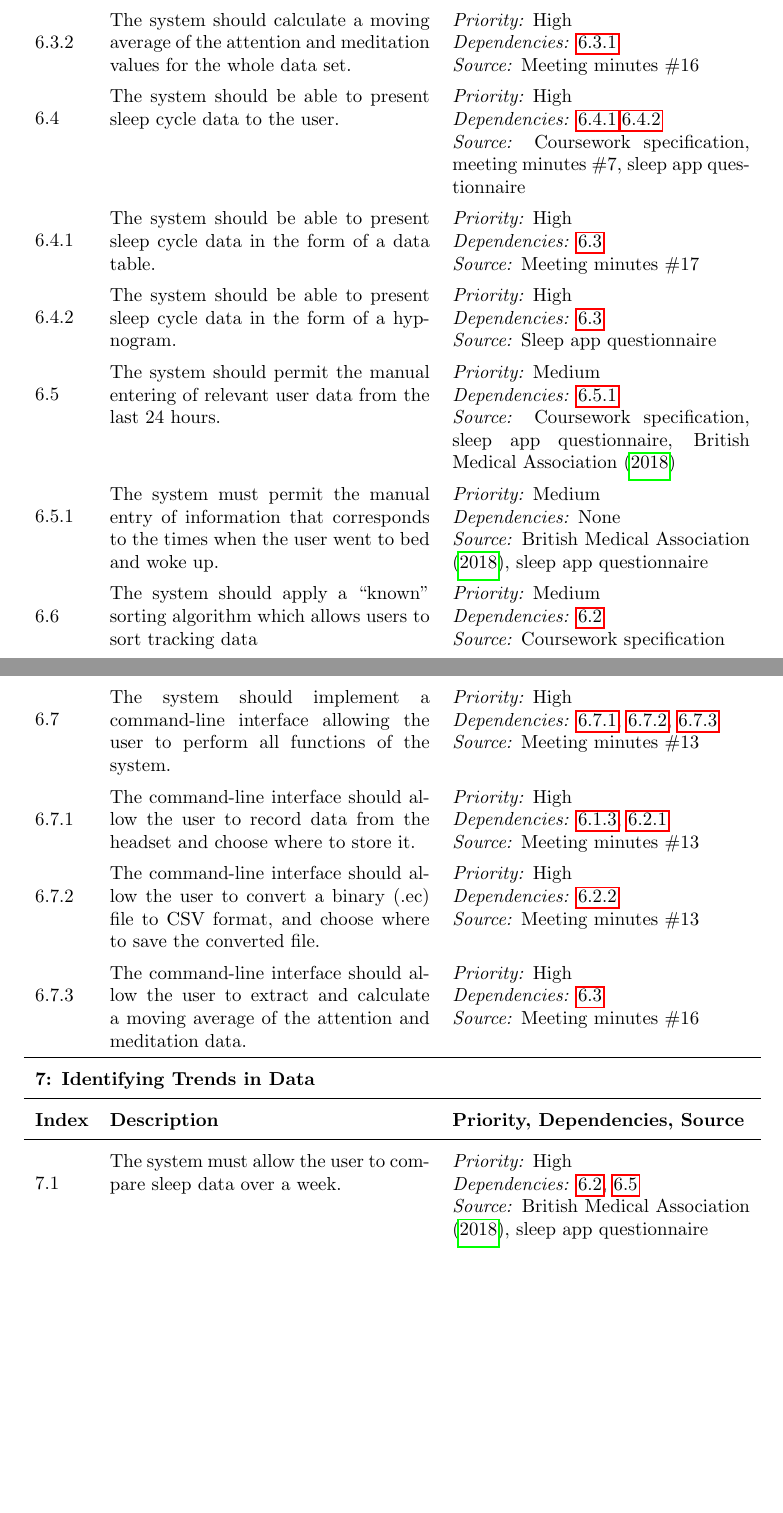
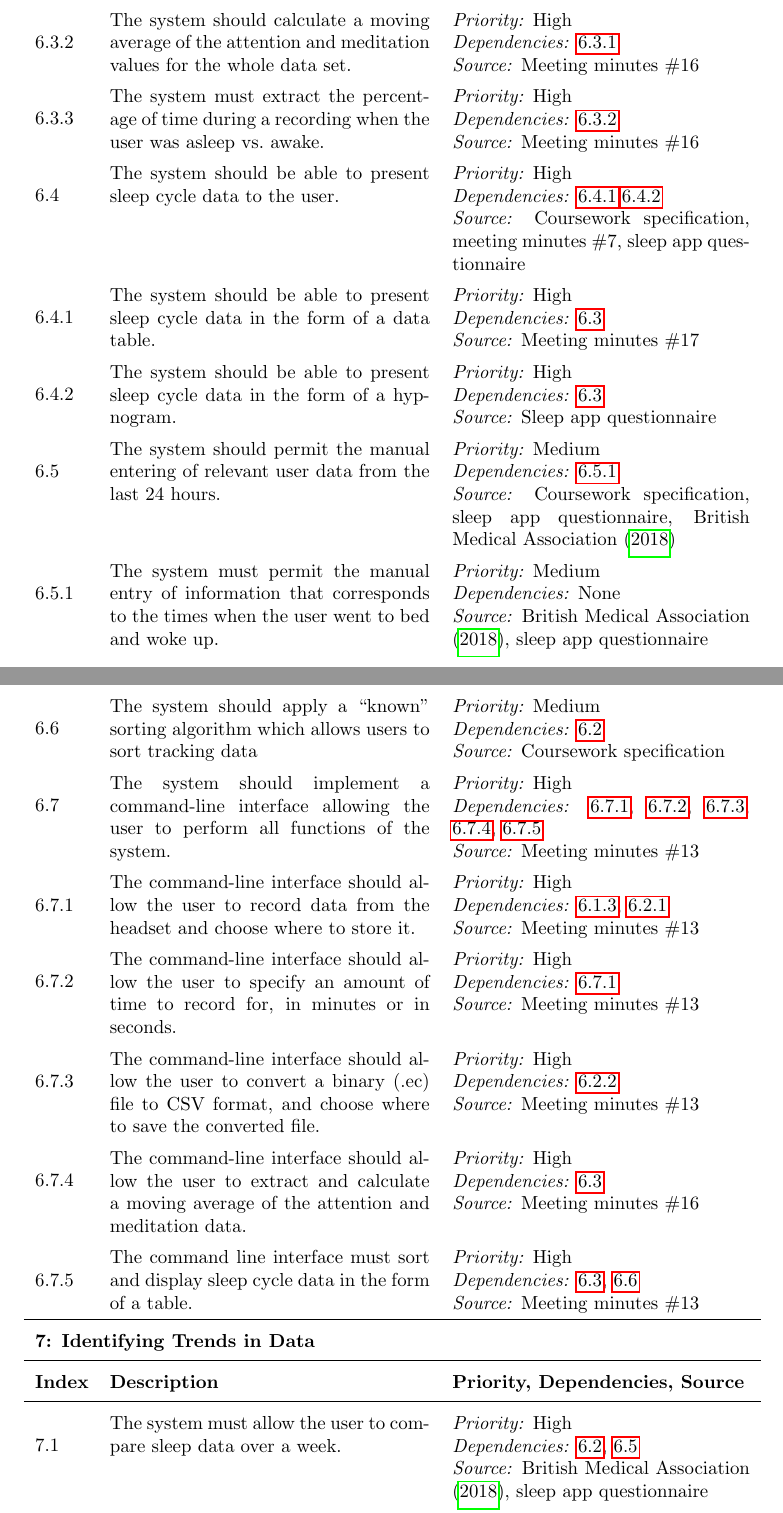
Before and after one commit to AethanFoot-University/Sleegp, a LaTeX paper (report/report.tex, which reads report/tex/requirements.tex): two parts of pages 7 and 8 of 10, joined at a grey line, cut so that both start at the same text, the shorter picture padded with empty space. Compiled offline with pdfLaTeX.

Commit message:
Add some requirements and update numbering
Signed-off-by: Søren Mortensen <soren@neros.dev>

```diff
--- a/report/tex/requirements.tex
+++ b/report/tex/requirements.tex
@@ -212,6 +212,13 @@
   \deps{\ref{sreq:extract-attention-meditation}}
   \smin{16}
 
+  \subrequirement{sreq:extract-sleep-percentage}
+  {The system must extract the percentage of time during a recording when the user was asleep vs.\
+    awake.}
+  \phigh
+  \deps{\ref{sreq:calculate-moving-average}}
+  \smin{16}
+
   \requirement{req:present-data}
   {The system should be able to present sleep cycle data to the user.}
   \phigh
@@ -254,8 +261,9 @@
   {The system should implement a command-line interface allowing the user to perform all functions
     of the system.}
   \phigh
-  \deps{\ref{sreq:allow-user-record-data}, \ref{sreq:allow-user-change-format},
-    \ref{sreq:allow-user-extract-calculate}}
+  \deps{\ref{sreq:allow-user-record-data}, \ref{sreq:specify-time-record},
+    \ref{sreq:allow-user-change-format}, \ref{sreq:allow-user-extract-calculate},
+    \ref{sreq:cli-sort-display}}
   \smin{13}
 
   \subrequirement{sreq:allow-user-record-data}
@@ -263,6 +271,13 @@
     to store it.}
   \phigh
   \deps{\ref{sreq:read-data-headset}, \ref{sreq:facilitate-saving}}
+  \smin{13}
+
+  \subrequirement{sreq:specify-time-record}
+  {The command-line interface should allow the user to specify an amount of time to record for, in
+    minutes or in seconds.}
+  \phigh
+  \deps{\ref{sreq:allow-user-record-data}}
   \smin{13}
 
   \subrequirement{sreq:allow-user-change-format}
@@ -278,6 +293,12 @@
   \phigh
   \deps{\ref{req:extract-data}}
   \smin{16}
+
+  \subrequirement{sreq:cli-sort-display}
+  {The command line interface must sort and display sleep cycle data in the form of a table.}
+  \phigh
+  \deps{\ref{req:extract-data}, \ref{req:apply-sorting-algorithm}}
+  \smin{13}
 
   % Identifying Trends in Data
 
```
